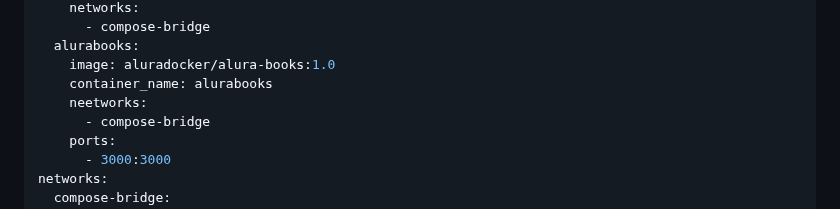
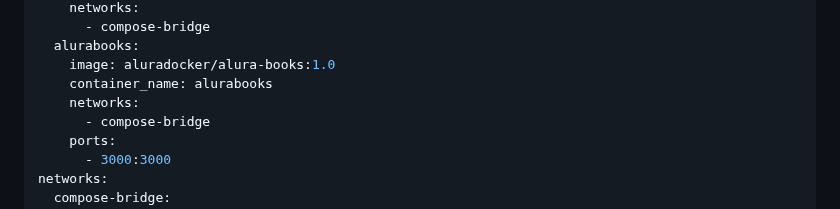
Before and after one commit to williampilger/tutoriais, a Markdown page: docker.md, the part around the change. Rendered like a GitHub page.

```diff
--- a/docker.md
+++ b/docker.md
@@ -106,7 +106,7 @@ services:
   alurabooks:
     image: aluradocker/alura-books:1.0
     container_name: alurabooks
-    neetworks:
+    networks:
       - compose-bridge
     ports:
       - 3000:3000
```
